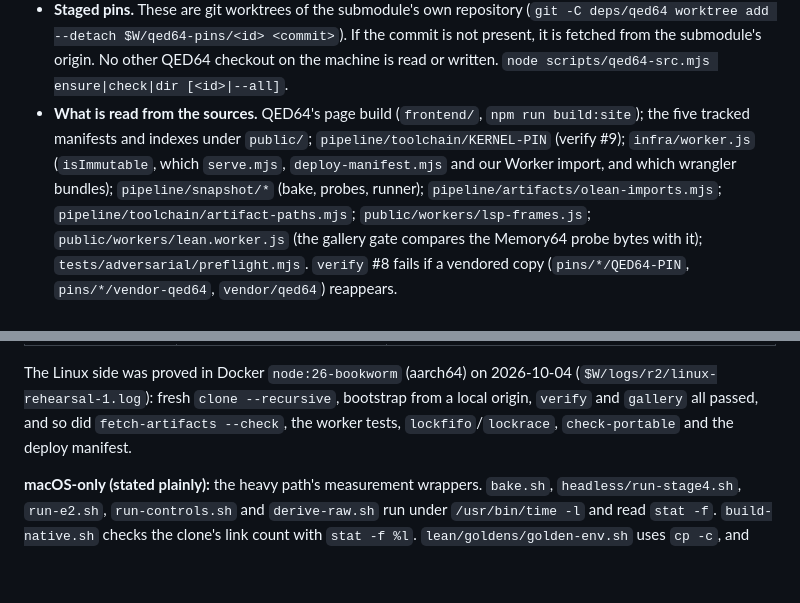
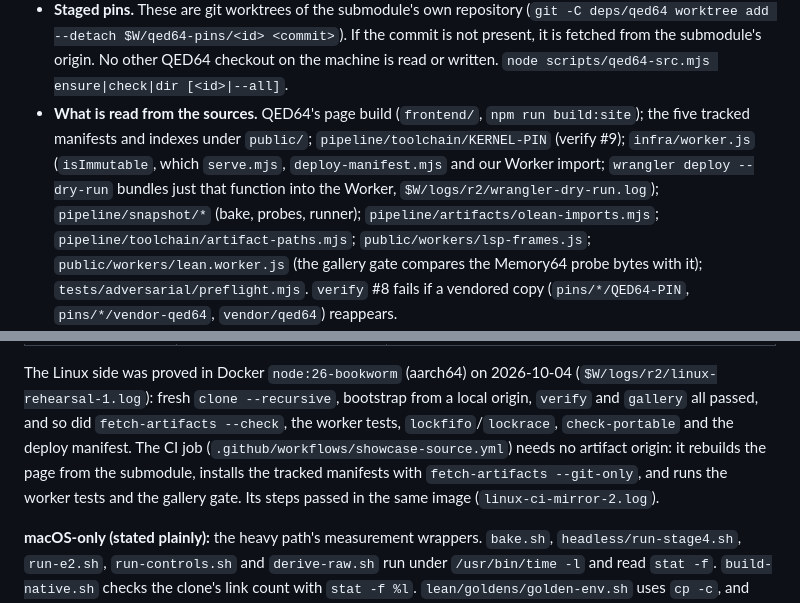
Before and after one commit to FawadHa1der/lean-widgets, a Markdown page: qed64-showcase/docs/ARCHITECTURE.md, 2 parts joined by grey strips. GitHub-like rendering; blank space fills up the shorter version.

```diff
--- a/qed64-showcase/docs/ARCHITECTURE.md
+++ b/qed64-showcase/docs/ARCHITECTURE.md
@@ -52,7 +52,8 @@ at `/showcase/` with its same-origin bridge, the Cloudflare Worker, and the test
   checkout on the machine is read or written. `node scripts/qed64-src.mjs ensure|check|dir [<id>|--all]`.
 * **What is read from the sources.** QED64's page build (`frontend/`, `npm run build:site`); the five tracked manifests
   and indexes under `public/`; `pipeline/toolchain/KERNEL-PIN` (verify #9); `infra/worker.js` (`isImmutable`, which
-  `serve.mjs`, `deploy-manifest.mjs` and our Worker import, and which wrangler bundles); `pipeline/snapshot/*` (bake,
+  `serve.mjs`, `deploy-manifest.mjs` and our Worker import; `wrangler deploy --dry-run` bundles just that function
+  into the Worker, `$W/logs/r2/wrangler-dry-run.log`); `pipeline/snapshot/*` (bake,
   probes, runner); `pipeline/artifacts/olean-imports.mjs`; `pipeline/toolchain/artifact-paths.mjs`;
   `public/workers/lsp-frames.js`; `public/workers/lean.worker.js` (the gallery gate compares the Memory64 probe bytes
   with it); `tests/adversarial/preflight.mjs`. `verify` #8 fails if a vendored copy (`pins/*/QED64-PIN`,
@@ -148,7 +149,10 @@ tests. The platform-specific parts are in `scripts/lib/platform.{sh,mjs}`:
 
 The Linux side was proved in Docker `node:26-bookworm` (aarch64) on 2026-10-04 (`$W/logs/r2/linux-rehearsal-1.log`):
 fresh `clone --recursive`, bootstrap from a local origin, `verify` and `gallery` all passed, and so did
-`fetch-artifacts --check`, the worker tests, `lockfifo`/`lockrace`, `check-portable` and the deploy manifest.
+`fetch-artifacts --check`, the worker tests, `lockfifo`/`lockrace`, `check-portable` and the deploy manifest. The CI job
+(`.github/workflows/showcase-source.yml`) needs no artifact origin: it rebuilds the page from the submodule, installs the
+tracked manifests with `fetch-artifacts --git-only`, and runs the worker tests and the gallery gate. Its steps passed
+in the same image (`linux-ci-mirror-2.log`).
 
 **macOS-only (stated plainly):** the heavy path's measurement wrappers. `bake.sh`, `headless/run-stage4.sh`,
 `run-e2.sh`, `run-controls.sh` and `derive-raw.sh` run under `/usr/bin/time -l` and read `stat -f`. `build-native.sh`
```
Also changed, not shown: qed64-showcase/docs/REPIN-LOG.md (+12 -2 lines).
